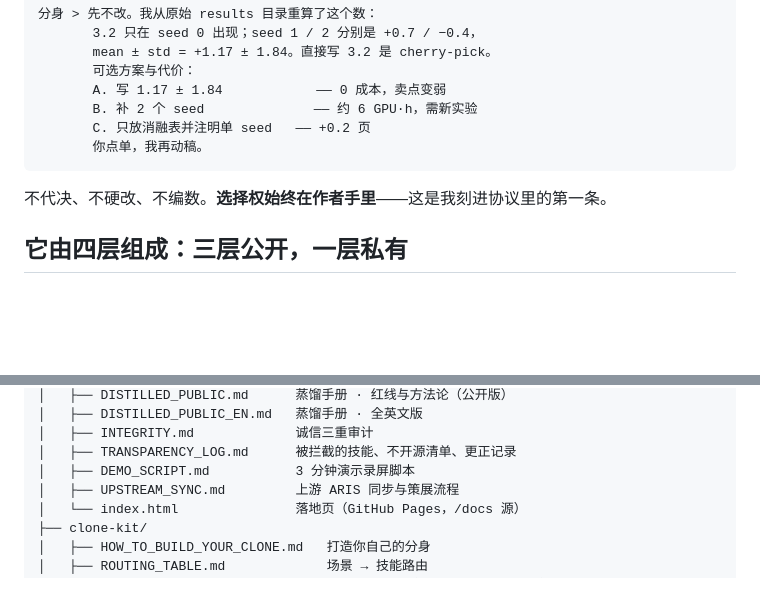
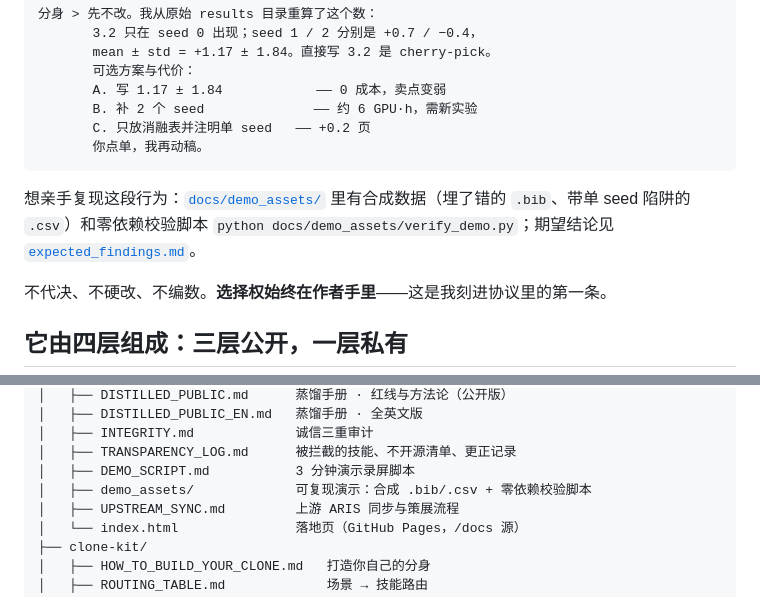
Before and after one commit to jiangfeng-strathclyde/Athena, a Markdown page: README.md, 2 parts joined by grey strips. Drawn GitHub-style; blank space fills up the shorter version.

````diff
--- a/README.md
+++ b/README.md
@@ -64,6 +64,8 @@
        C. 只放消融表并注明单 seed   —— +0.2 页
        你点单，我再动稿。
 ```
+
+想亲手复现这段行为：[`docs/demo_assets/`](docs/demo_assets/) 里有合成数据（埋了错的 `.bib`、带单 seed 陷阱的 `.csv`）和零依赖校验脚本 `python docs/demo_assets/verify_demo.py`；期望结论见 [`expected_findings.md`](docs/demo_assets/expected_findings.md)。
 
 不代决、不硬改、不编数。**选择权始终在作者手里**——这是我刻进协议里的第一条。
 
@@ -194,6 +196,7 @@ Thats-me/
 │   ├── INTEGRITY.md             诚信三重审计
 │   ├── TRANSPARENCY_LOG.md      被拦截的技能、不开源清单、更正记录
 │   ├── DEMO_SCRIPT.md           3 分钟演示录屏脚本
+│   ├── demo_assets/             可复现演示：合成 .bib/.csv + 零依赖校验脚本
 │   ├── UPSTREAM_SYNC.md         上游 ARIS 同步与策展流程
 │   └── index.html               落地页（GitHub Pages，/docs 源）
 ├── clone-kit/
````
Also changed, not shown: docs/demo_assets/README.md (added, +44 -0 lines), docs/demo_assets/expected_findings.md (added, +42 -0 lines), assets/social-preview.png (added), 6 other files.
